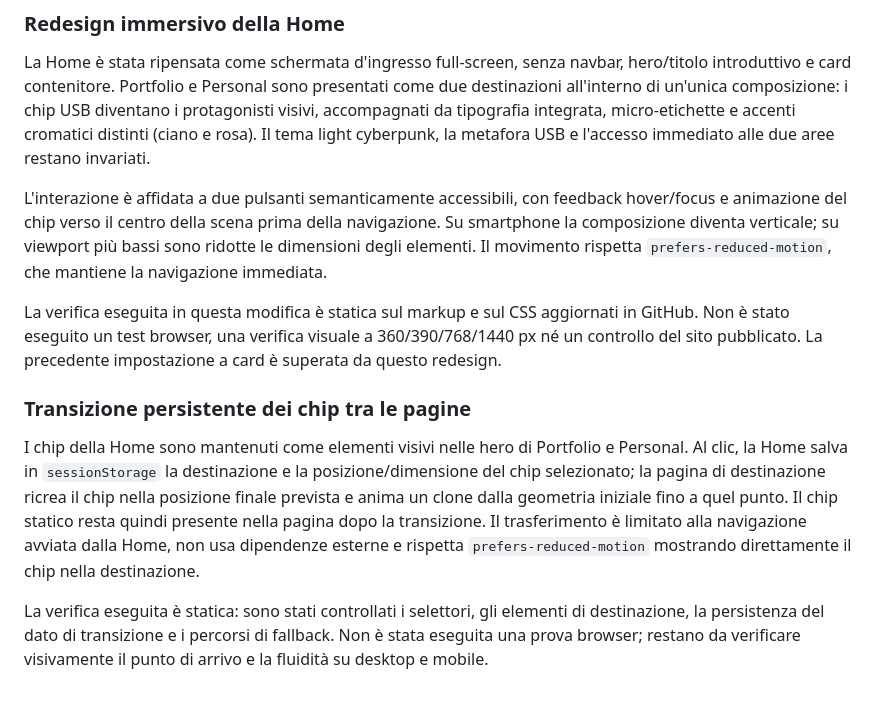
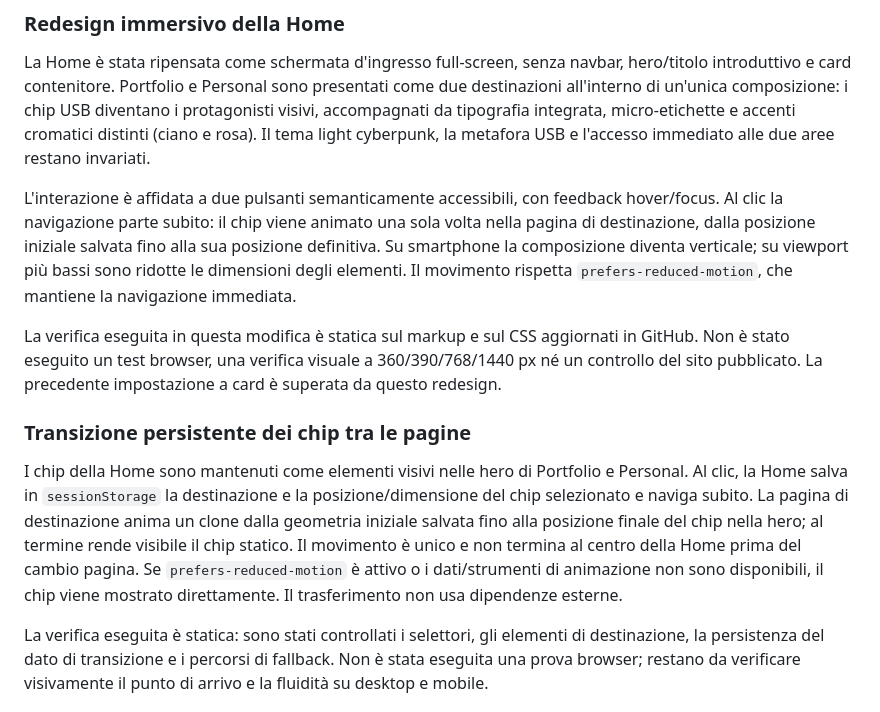
Before and after one commit to marco-scatassi/marco-scatassi.github.io, a Markdown page: README.md, the part around the change. Rendered like a GitHub page.

Commit message:
Update chip transition behavior documentation

```diff
--- a/README.md
+++ b/README.md
@@ -195,13 +195,13 @@ Questo controllo è statico: non sostituisce una prova in browser a 360, 390, 76
 
 La Home è stata ripensata come schermata d'ingresso full-screen, senza navbar, hero/titolo introduttivo e card contenitore. Portfolio e Personal sono presentati come due destinazioni all'interno di un'unica composizione: i chip USB diventano i protagonisti visivi, accompagnati da tipografia integrata, micro-etichette e accenti cromatici distinti (ciano e rosa). Il tema light cyberpunk, la metafora USB e l'accesso immediato alle due aree restano invariati.
 
-L'interazione è affidata a due pulsanti semanticamente accessibili, con feedback hover/focus e animazione del chip verso il centro della scena prima della navigazione. Su smartphone la composizione diventa verticale; su viewport più bassi sono ridotte le dimensioni degli elementi. Il movimento rispetta `prefers-reduced-motion`, che mantiene la navigazione immediata.
+L'interazione è affidata a due pulsanti semanticamente accessibili, con feedback hover/focus. Al clic la navigazione parte subito: il chip viene animato una sola volta nella pagina di destinazione, dalla posizione iniziale salvata fino alla sua posizione definitiva. Su smartphone la composizione diventa verticale; su viewport più bassi sono ridotte le dimensioni degli elementi. Il movimento rispetta `prefers-reduced-motion`, che mantiene la navigazione immediata.
 
 La verifica eseguita in questa modifica è statica sul markup e sul CSS aggiornati in GitHub. Non è stato eseguito un test browser, una verifica visuale a 360/390/768/1440 px né un controllo del sito pubblicato. La precedente impostazione a card è superata da questo redesign.
 
 ### Transizione persistente dei chip tra le pagine
 
-I chip della Home sono mantenuti come elementi visivi nelle hero di Portfolio e Personal. Al clic, la Home salva in `sessionStorage` la destinazione e la posizione/dimensione del chip selezionato; la pagina di destinazione ricrea il chip nella posizione finale prevista e anima un clone dalla geometria iniziale fino a quel punto. Il chip statico resta quindi presente nella pagina dopo la transizione. Il trasferimento è limitato alla navigazione avviata dalla Home, non usa dipendenze esterne e rispetta `prefers-reduced-motion` mostrando direttamente il chip nella destinazione.
+I chip della Home sono mantenuti come elementi visivi nelle hero di Portfolio e Personal. Al clic, la Home salva in `sessionStorage` la destinazione e la posizione/dimensione del chip selezionato e naviga subito. La pagina di destinazione anima un clone dalla geometria iniziale salvata fino alla posizione finale del chip nella hero; al termine rende visibile il chip statico. Il movimento è unico e non termina al centro della Home prima del cambio pagina. Se `prefers-reduced-motion` è attivo o i dati/strumenti di animazione non sono disponibili, il chip viene mostrato direttamente. Il trasferimento non usa dipendenze esterne.
 
 La verifica eseguita è statica: sono stati controllati i selettori, gli elementi di destinazione, la persistenza del dato di transizione e i percorsi di fallback. Non è stata eseguita una prova browser; restano da verificare visivamente il punto di arrivo e la fluidità su desktop e mobile.
 
```
